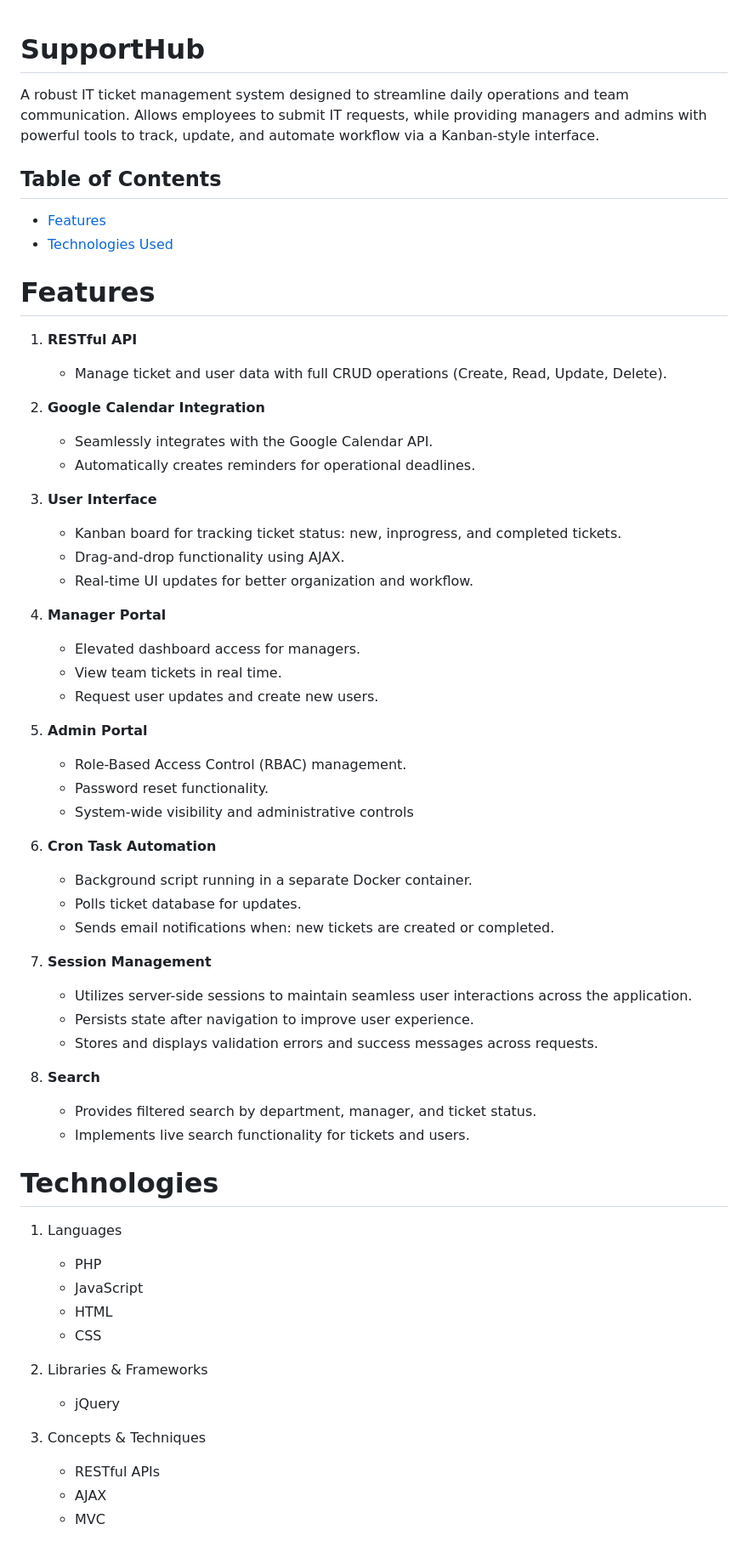
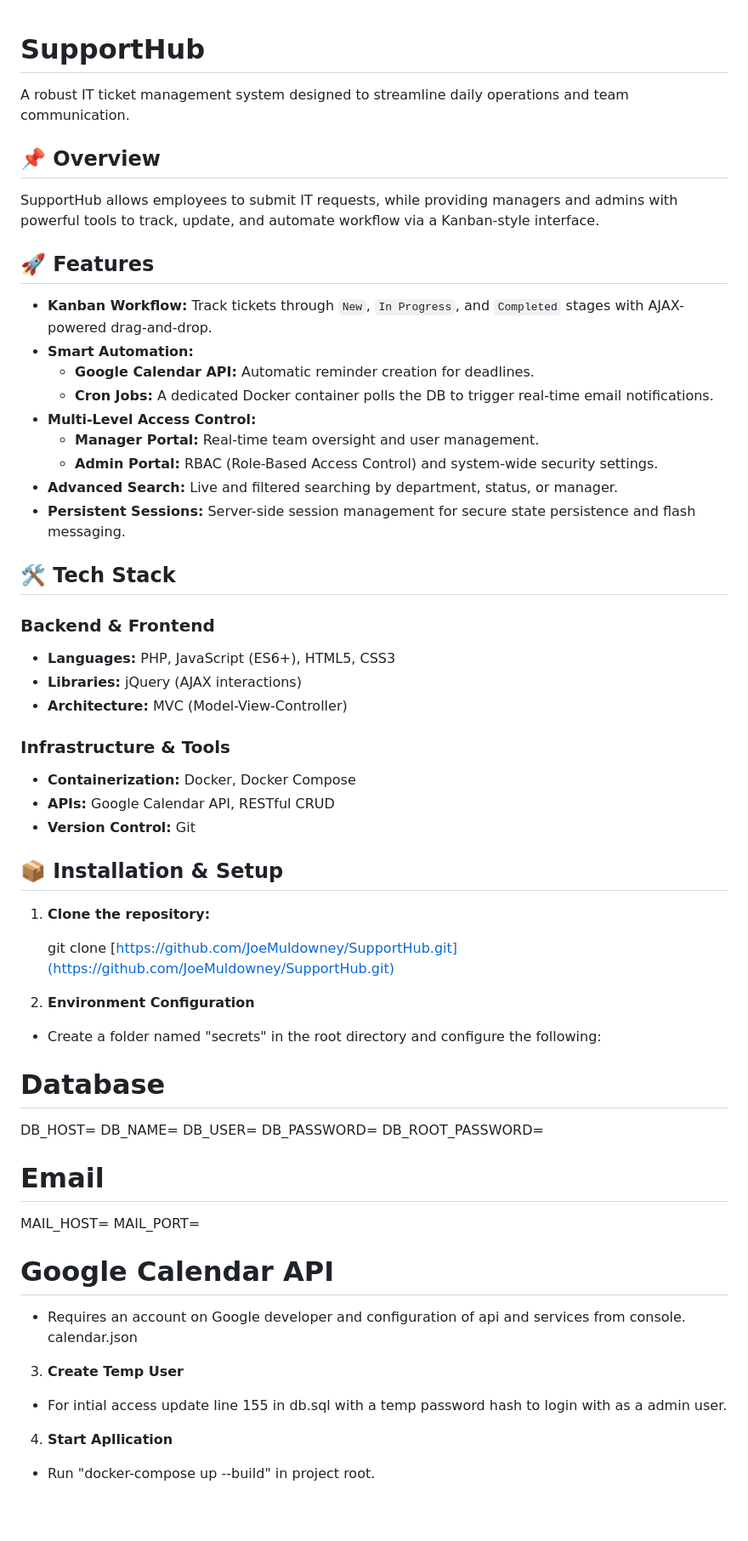
Before and after one commit to JoeMuldowney/SupportHub, a Markdown page: README.md, the part around the change printed below. Shown: that part at 85% size. Rendered like a GitHub page; blank space fills up the shorter version.

```diff
--- a/README.md
+++ b/README.md
@@ -1,64 +1,62 @@
 # SupportHub
+
 A robust IT ticket management system designed to streamline daily operations and team communication.
-Allows employees to submit IT requests, while providing managers and admins with powerful tools to track, update, and automate workflow via a Kanban-style interface.
 
+## 📌 Overview
+SupportHub allows employees to submit IT requests, while providing managers and admins with powerful tools to track, update, and automate workflow via a Kanban-style interface.
 
-## Table of Contents
-- [Features](#features)
-- [Technologies Used](#technologies)
+## 🚀 Features
 
-# **Features**
+* **Kanban Workflow:** Track tickets through `New`, `In Progress`, and `Completed` stages with AJAX-powered drag-and-drop.
+* **Smart Automation:**
+    * **Google Calendar API:** Automatic reminder creation for deadlines.
+    * **Cron Jobs:** A dedicated Docker container polls the DB to trigger real-time email notifications.
+* **Multi-Level Access Control:**
+    * **Manager Portal:** Real-time team oversight and user management.
+    * **Admin Portal:** RBAC (Role-Based Access Control) and system-wide security settings.
+* **Advanced Search:** Live and filtered searching by department, status, or manager.
+* **Persistent Sessions:** Server-side session management for secure state persistence and flash messaging.
 
-1. **RESTful API**
-    - Manage ticket and user data with full CRUD operations (Create, Read, Update, Delete).
+## 🛠 Tech Stack
 
-2. **Google Calendar Integration**
-    - Seamlessly integrates with the Google Calendar API.
-    - Automatically creates reminders for operational deadlines.
+### Backend & Frontend
+- **Languages:** PHP, JavaScript (ES6+), HTML5, CSS3
+- **Libraries:** jQuery (AJAX interactions)
+- **Architecture:** MVC (Model-View-Controller)
 
-3. **User Interface**
-    - Kanban board for tracking ticket status: new, inprogress, and completed tickets.
-    - Drag-and-drop functionality using AJAX.
-    - Real-time UI updates for better organization and workflow.
+### Infrastructure & Tools
+- **Containerization:** Docker, Docker Compose
+- **APIs:** Google Calendar API, RESTful CRUD
+- **Version Control:** Git
 
-4. **Manager Portal**
-    - Elevated dashboard access for managers.
-    - View team tickets in real time.
-    - Request user updates and create new users.
+## 📦 Installation & Setup
 
-5. **Admin Portal**
-    - Role-Based Access Control (RBAC) management.
-    - Password reset functionality.
-    - System-wide visibility and administrative controls
+1. **Clone the repository:**
 
-6. **Cron Task Automation**
-    - Background script running in a separate Docker container.
-    - Polls ticket database for updates.
-    - Sends email notifications when: new tickets are created or completed.
+   git clone [https://github.com/JoeMuldowney/SupportHub.git](https://github.com/JoeMuldowney/SupportHub.git)
 
-7. **Session Management**
-    - Utilizes server-side sessions to maintain seamless user interactions across the application.
-    - Persists state after navigation to improve user experience.
-    - Stores and displays validation errors and success messages across requests.
+2. **Environment Configuration**
 
-8. **Search**
-    - Provides filtered search by department, manager, and ticket status.
-    - Implements live search functionality for tickets and users.
+- Create a folder named "secrets" in the root directory and configure the following:
 
+# Database
+DB_HOST=
+DB_NAME=
+DB_USER=
+DB_PASSWORD=
+DB_ROOT_PASSWORD=
 
-# **Technologies**
+# Email
+MAIL_HOST=
+MAIL_PORT=
 
-1. Languages
-    - PHP
-    - JavaScript
-    - HTML
-    - CSS
+# Google Calendar API
+- Requires an account on Google developer and configuration of api and services from console.
+calendar.json
 
-2.  Libraries & Frameworks
-    - jQuery
+3. **Create Temp User**
+- For intial access update line 155 in db.sql with a temp password hash to login with as a admin user.
 
-3. Concepts & Techniques
-    - RESTful APIs
-    - AJAX
-    - MVC
+4. **Start Apllication**
+- Run "docker-compose up --build" in project root.
 
```
Also changed, not shown: other parts of README.md (+14 -4 lines), readmeupdate.MD (deleted, +0 -32 lines), assets/SupportHub1.png (added), assets/SupportHub2.png (added).
